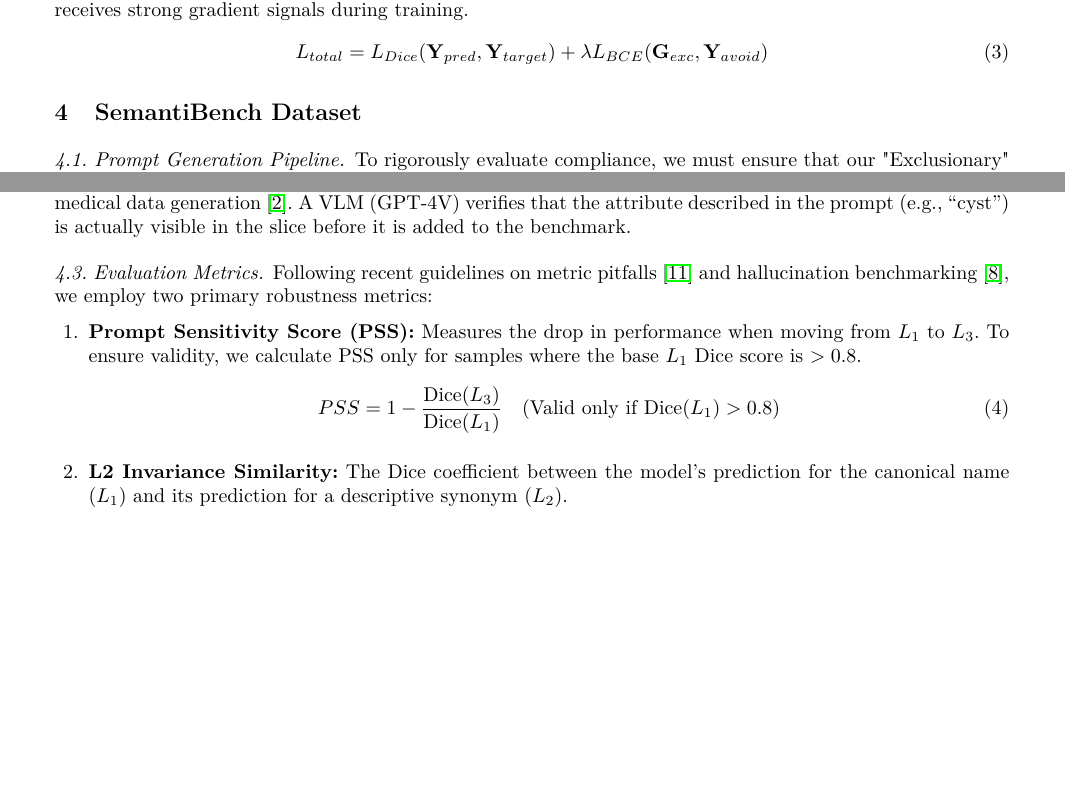
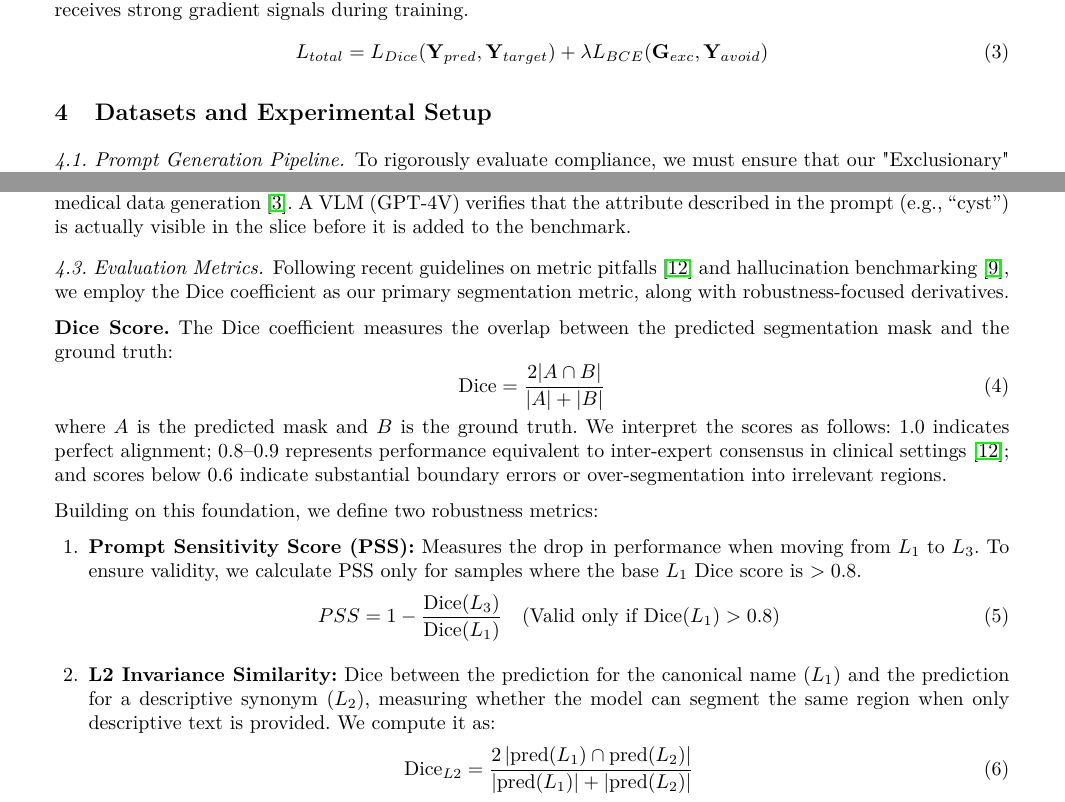
Before and after one commit to kiyo9w/Semantic_Collapse_Segment_Bench, a LaTeX paper (paper.tex, which reads 04_experimental_setup.tex): two parts of pages 4 and 5 of 9, joined at a grey line, cut so that both start at the same text, the shorter picture padded with empty space. Compiled offline with pdfLaTeX.

```diff
--- a/04_experimental_setup.tex
+++ b/04_experimental_setup.tex
@@ -1,4 +1,4 @@
-\section{SemantiBench Dataset}
+\section{Datasets and Experimental Setup}
 \label{sec:benchmark}
 
 \begin{figure*}[t!]
@@ -21,13 +21,24 @@
 We maintain a verification loop to filter out hallucinations, a critical risk in synthetic medical data generation~\cite{granstedt2025hallucinations}. A VLM (GPT-4V) verifies that the attribute described in the prompt (e.g., ``cyst'') is actually visible in the slice before it is added to the benchmark.
 
 \paragraph{4.3. Evaluation Metrics.}
-Following recent guidelines on metric pitfalls~\cite{maier2024guideline} and hallucination benchmarking~\cite{li2025medvh}, we employ two primary robustness metrics:
+Following recent guidelines on metric pitfalls~\cite{maier2024guideline} and hallucination benchmarking~\cite{li2025medvh}, we employ the Dice coefficient as our primary segmentation metric, along with robustness-focused derivatives.
+
+\textbf{Dice Score.} The Dice coefficient measures the overlap between the predicted segmentation mask and the ground truth:
+\begin{equation}
+    \text{Dice} = \frac{2|A \cap B|}{|A| + |B|}
+\end{equation}
+where $A$ is the predicted mask and $B$ is the ground truth. We interpret the scores as follows: 1.0 indicates perfect alignment; 0.8--0.9 represents performance equivalent to inter-expert consensus in clinical settings~\cite{maier2024guideline}; and scores below 0.6 indicate substantial boundary errors or over-segmentation into irrelevant regions.
+
+Building on this foundation, we define two robustness metrics:
 \begin{enumerate}
     \item \textbf{Prompt Sensitivity Score (PSS):} Measures the drop in performance when moving from $L_1$ to $L_3$. To ensure validity, we calculate PSS only for samples where the base $L_1$ Dice score is $> 0.8$.
     \begin{equation}
         PSS = 1 - \frac{\text{Dice}(L_3)}{\text{Dice}(L_1)} \quad (\text{Valid only if } \text{Dice}(L_1) > 0.8)
     \end{equation}
-    \item \textbf{L2 Invariance Similarity:} The Dice coefficient between the model's prediction for the canonical name ($L_1$) and its prediction for a descriptive synonym ($L_2$).
+    \item \textbf{L2 Invariance Similarity:} Dice between the prediction for the canonical name ($L_1$) and the prediction for a descriptive synonym ($L_2$), measuring whether the model can segment the same region when only descriptive text is provided. We compute it as:
+    \begin{equation}
+        \text{Dice}_{L2} = \frac{2\,|\text{pred}(L_1) \cap \text{pred}(L_2)|}{|\text{pred}(L_1)| + |\text{pred}(L_2)|}
+    \end{equation}
 \end{enumerate}
 
 \paragraph{4.4. Baselines.}
```
Also changed, not shown: 04_experimental_setup.tex (6 more changed lines).
